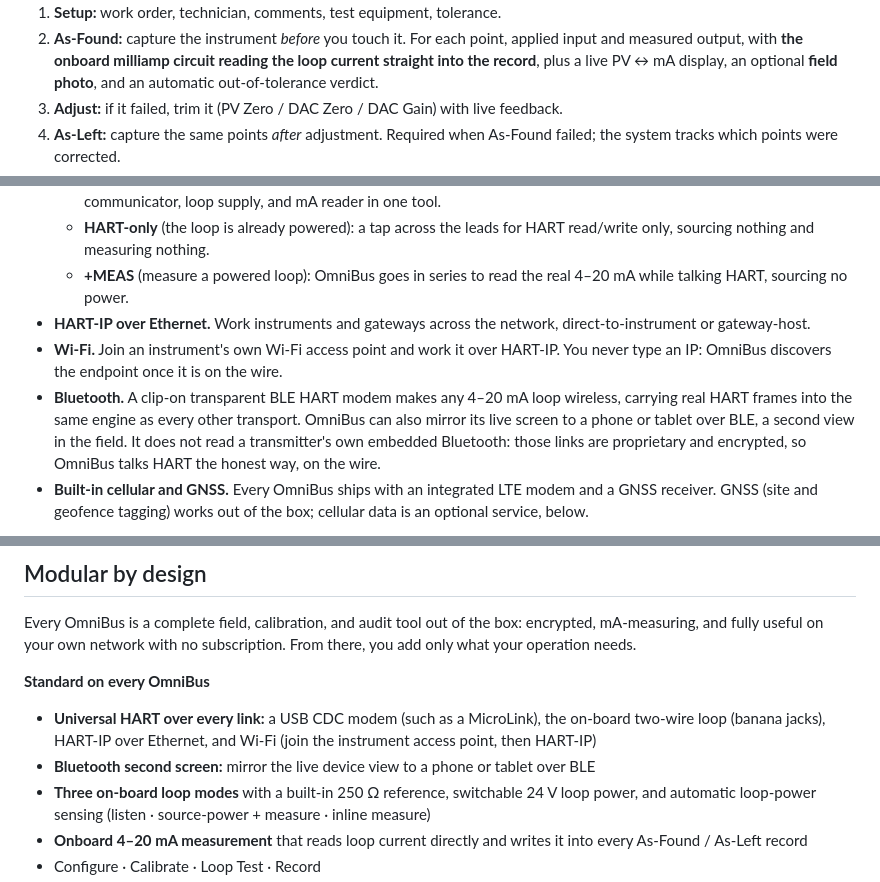
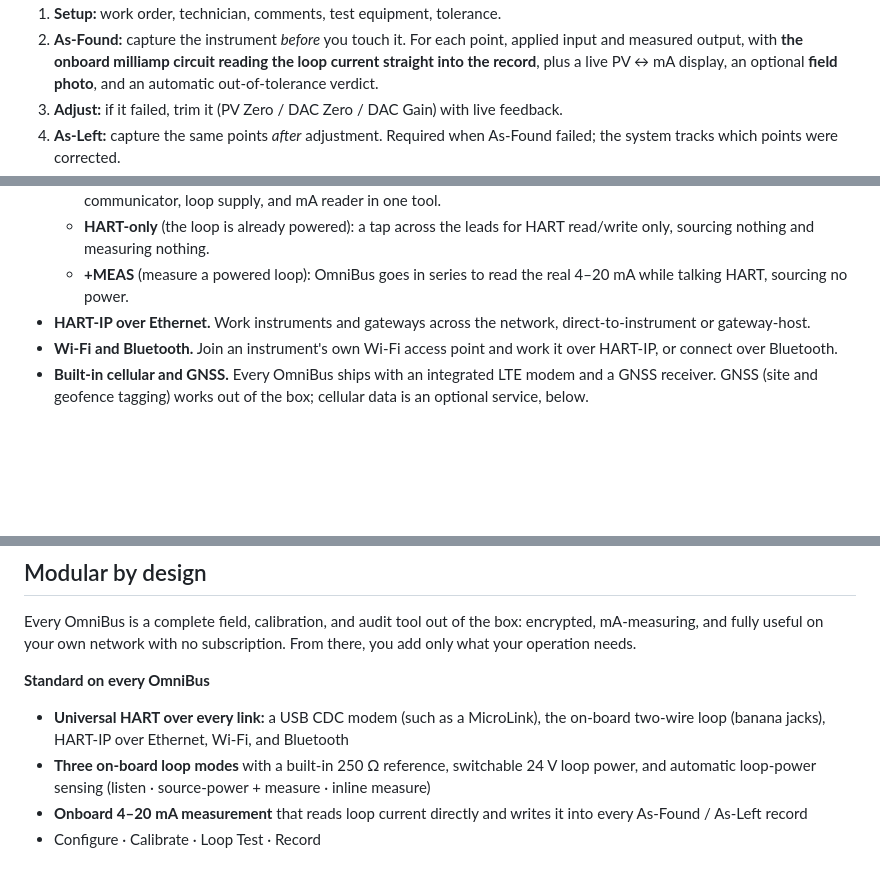
Before and after one commit to PragOptics/PragOptics, a Markdown page: docs/OmniBus-Brochure.md, 3 parts joined by grey strips. Drawn GitHub-style; blank space fills up the shorter version.

```diff
--- a/docs/OmniBus-Brochure.md
+++ b/docs/OmniBus-Brochure.md
@@ -159,8 +159,8 @@ sub,.fine{ color:var(--muted); font-size:.78rem; }
 .report th{ background:#eef2f8; color:#26334a; padding:7px 9px; border-bottom:1px solid #dde3ee; font-weight:700; text-align:left; }
 .report td{ color:#27313f; padding:6px 9px; border-bottom:1px solid #eef1f7; }
 .report tbody tr:nth-child(even) td{ background:#fafbfe; }
-.report tr.out td{ background:#fdecec; color:#c0271f; font-weight:600; }
-.report tr.corr td{ background:#eaf8f0; }
+.report tbody tr.out td{ background:#fdecec !important; color:#c0271f; font-weight:600; }
+.report tbody tr.corr td{ background:#eaf8f0 !important; }
 .report figure{ margin:10px 0 12px; }
 .report figcaption{ color:#5a6b85; font-size:.74rem; margin-top:6px; text-align:center; }
 .report .r-cmt{ background:#eef2f8; border-left:3px solid #9fb0cc; padding:10px 12px; border-radius:0 8px 8px 0; color:#33425c; font-size:.82rem; margin:4px 0 14px; }
@@ -460,8 +460,7 @@ OmniBus is a **universal data concentrator**: every transport feeds the same aud
   - **HART-only** (the loop is already powered): a tap across the leads for HART read/write only, sourcing nothing and measuring nothing.
   - **+MEAS** (measure a powered loop): OmniBus goes in series to read the real 4–20 mA while talking HART, sourcing no power.
 - **HART-IP over Ethernet.** Work instruments and gateways across the network, direct-to-instrument or gateway-host.
-- **Wi-Fi.** Join an instrument's own Wi-Fi access point and work it over HART-IP. You never type an IP: OmniBus discovers the endpoint once it is on the wire.
-- **Bluetooth.** A clip-on transparent BLE HART modem makes any 4–20 mA loop wireless, carrying real HART frames into the same engine as every other transport. OmniBus can also mirror its live screen to a phone or tablet over BLE, a second view in the field. It does not read a transmitter's own embedded Bluetooth: those links are proprietary and encrypted, so OmniBus talks HART the honest way, on the wire.
+- **Wi-Fi and Bluetooth.** Join an instrument's own Wi-Fi access point and work it over HART-IP, or connect over Bluetooth.
 - **Built-in cellular and GNSS.** Every OmniBus ships with an integrated LTE modem and a GNSS receiver. GNSS (site and geofence tagging) works out of the box; cellular data is an optional service, below.
 
 One device, one workflow, every instrument on the plant, wired or wireless. **Modbus** is on the way as a software update, extending the same capture-and-audit workflow to Modbus instruments.
@@ -564,8 +563,7 @@ That is the point: an OmniBus can run with **zero active connections** (captured
 Every OmniBus is a complete field, calibration, and audit tool out of the box: encrypted, mA-measuring, and fully useful on your own network with no subscription. From there, you add only what your operation needs.
 
 **Standard on every OmniBus**
-- **Universal HART over every link:** a USB CDC modem (such as a MicroLink), the on-board two-wire loop (banana jacks), HART-IP over Ethernet, and Wi-Fi (join the instrument access point, then HART-IP)
-- **Bluetooth second screen:** mirror the live device view to a phone or tablet over BLE
+- **Universal HART over every link:** a USB CDC modem (such as a MicroLink), the on-board two-wire loop (banana jacks), HART-IP over Ethernet, Wi-Fi, and Bluetooth
 - **Three on-board loop modes** with a built-in 250 Ω reference, switchable 24 V loop power, and automatic loop-power sensing (listen · source-power + measure · inline measure)
 - **Onboard 4–20 mA measurement** that reads loop current directly and writes it into every As-Found / As-Left record
 - Configure · Calibrate · Loop Test · Record
```
Also changed, not shown: other parts of docs/OmniBus-Brochure.md (+0 -1 lines).
